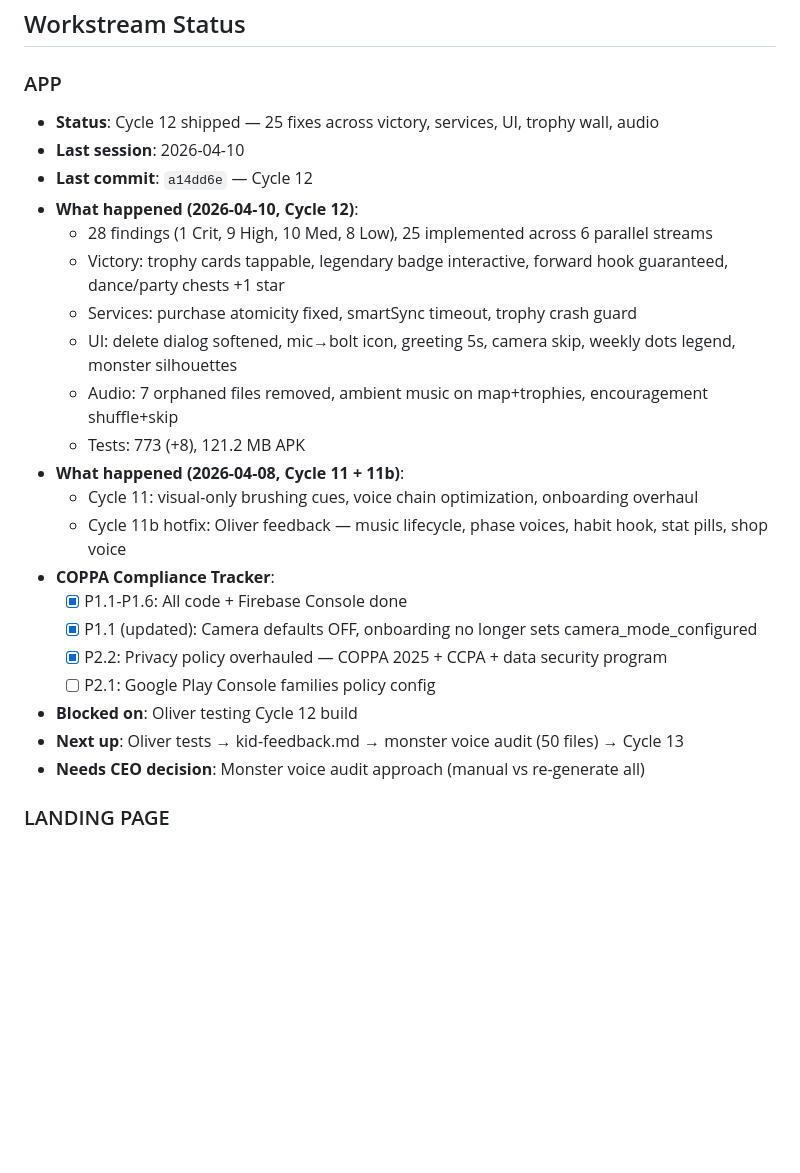
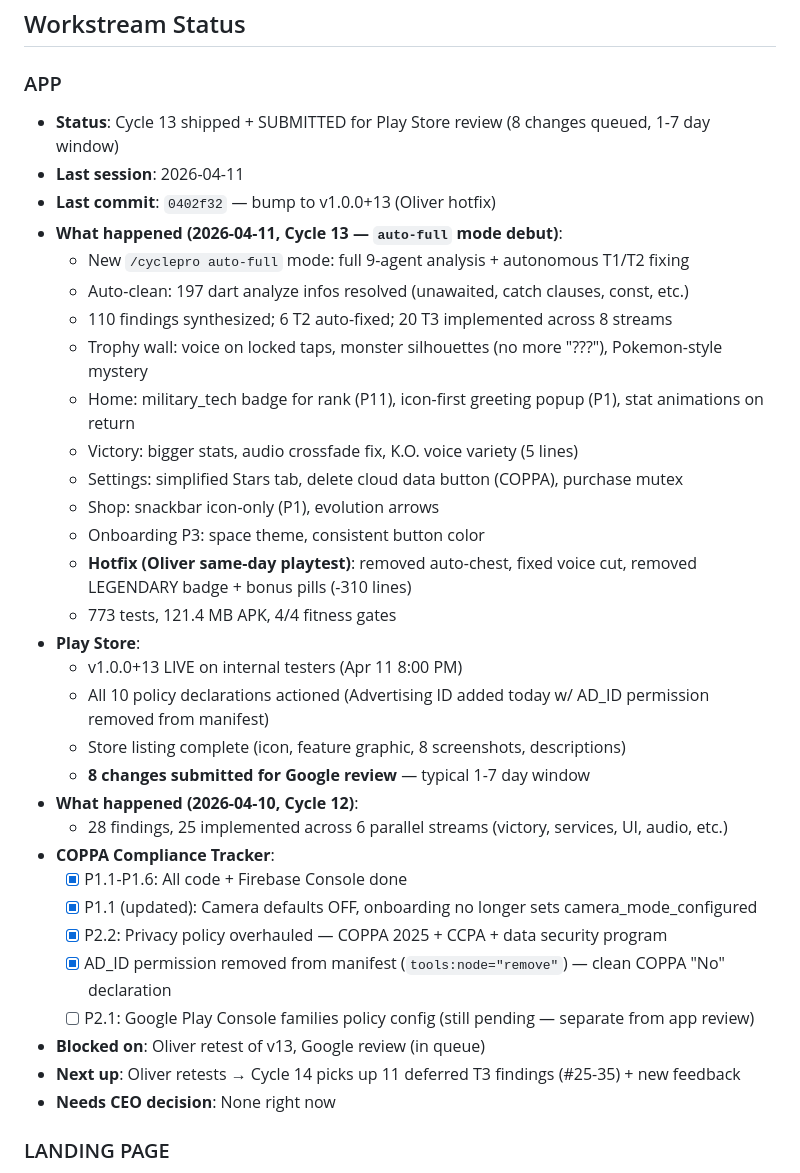
Before and after one commit to jmchabas/brush-quest, a Markdown page: STATUS.md, the part around the change. Drawn GitHub-style; blank space fills up the shorter version.

Commit message:
chore: sync STATUS.md — Cycle 13 LEARN phase + Play Store submission
Co-Authored-By: Claude Opus 4.6 (1M context) <noreply@anthropic.com>

```diff
--- a/STATUS.md
+++ b/STATUS.md
@@ -11,27 +11,37 @@
 ## Workstream Status
 
 ### APP
-- **Status**: Cycle 12 shipped — 25 fixes across victory, services, UI, trophy wall, audio
-- **Last session**: 2026-04-10
-- **Last commit**: `a14dd6e` — Cycle 12
+- **Status**: Cycle 13 shipped + SUBMITTED for Play Store review (8 changes queued, 1-7 day window)
+- **Last session**: 2026-04-11
+- **Last commit**: `0402f32` — bump to v1.0.0+13 (Oliver hotfix)
+- **What happened (2026-04-11, Cycle 13 — `auto-full` mode debut)**:
+  - New `/cyclepro auto-full` mode: full 9-agent analysis + autonomous T1/T2 fixing
+  - Auto-clean: 197 dart analyze infos resolved (unawaited, catch clauses, const, etc.)
+  - 110 findings synthesized; 6 T2 auto-fixed; 20 T3 implemented across 8 streams
+  - Trophy wall: voice on locked taps, monster silhouettes (no more "???"), Pokemon-style mystery
+  - Home: military_tech badge for rank (P11), icon-first greeting popup (P1), stat animations on return
+  - Victory: bigger stats, audio crossfade fix, K.O. voice variety (5 lines)
+  - Settings: simplified Stars tab, delete cloud data button (COPPA), purchase mutex
+  - Shop: snackbar icon-only (P1), evolution arrows
+  - Onboarding P3: space theme, consistent button color
+  - **Hotfix (Oliver same-day playtest)**: removed auto-chest, fixed voice cut, removed LEGENDARY badge + bonus pills (-310 lines)
+  - 773 tests, 121.4 MB APK, 4/4 fitness gates
+- **Play Store**:
+  - v1.0.0+13 LIVE on internal testers (Apr 11 8:00 PM)
+  - All 10 policy declarations actioned (Advertising ID added today w/ AD_ID permission removed from manifest)
+  - Store listing complete (icon, feature graphic, 8 screenshots, descriptions)
+  - **8 changes submitted for Google review** — typical 1-7 day window
 - **What happened (2026-04-10, Cycle 12)**:
-  - 28 findings (1 Crit, 9 High, 10 Med, 8 Low), 25 implemented across 6 parallel streams
-  - Victory: trophy cards tappable, legendary badge interactive, forward hook guaranteed, dance/party chests +1 star
-  - Services: purchase atomicity fixed, smartSync timeout, trophy crash guard
-  - UI: delete dialog softened, mic→bolt icon, greeting 5s, camera skip, weekly dots legend, monster silhouettes
-  - Audio: 7 orphaned files removed, ambient music on map+trophies, encouragement shuffle+skip
-  - Tests: 773 (+8), 121.2 MB APK
-- **What happened (2026-04-08, Cycle 11 + 11b)**:
-  - Cycle 11: visual-only brushing cues, voice chain optimization, onboarding overhaul
-  - Cycle 11b hotfix: Oliver feedback — music lifecycle, phase voices, habit hook, stat pills, shop voice
+  - 28 findings, 25 implemented across 6 parallel streams (victory, services, UI, audio, etc.)
 - **COPPA Compliance Tracker**:
   - [x] P1.1-P1.6: All code + Firebase Console done
   - [x] P1.1 (updated): Camera defaults OFF, onboarding no longer sets camera_mode_configured
   - [x] P2.2: Privacy policy overhauled — COPPA 2025 + CCPA + data security program
-  - [ ] P2.1: Google Play Console families policy config
-- **Blocked on**: Oliver testing Cycle 12 build
-- **Next up**: Oliver tests → kid-feedback.md → monster voice audit (50 files) → Cycle 13
-- **Needs CEO decision**: Monster voice audit approach (manual vs re-generate all)
+  - [x] AD_ID permission removed from manifest (`tools:node="remove"`) — clean COPPA "No" declaration
+  - [ ] P2.1: Google Play Console families policy config (still pending — separate from app review)
+- **Blocked on**: Oliver retest of v13, Google review (in queue)
+- **Next up**: Oliver retests → Cycle 14 picks up 11 deferred T3 findings (#25-35) + new feedback
+- **Needs CEO decision**: None right now
 
 ### LANDING PAGE
 - **Status**: Live at brushquest.app — email capture LIVE via Buttondown
```
